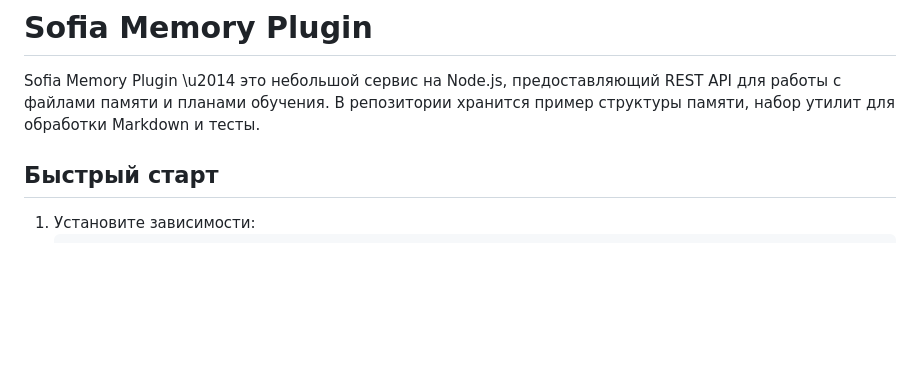
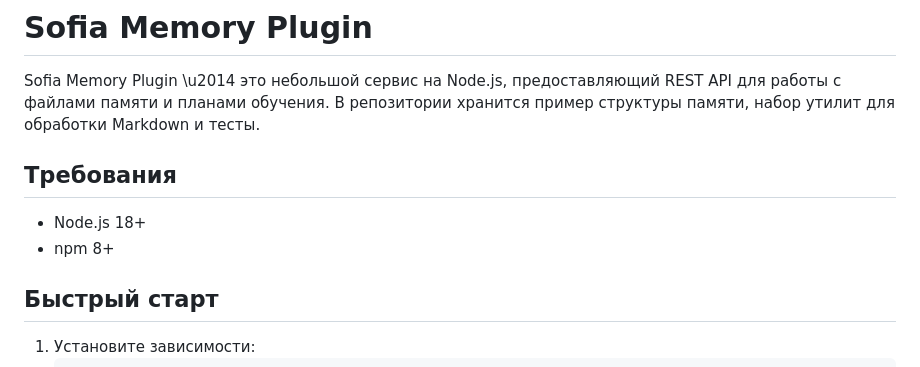
Before and after one commit to redvampir/sofia-memory-plugin, a Markdown page: README.md, the part around the change. Rendered like a GitHub page; blank space fills up the shorter version.

Commit message:
docs: add requirements section

```diff
--- a/README.md
+++ b/README.md
@@ -1,6 +1,11 @@
 # Sofia Memory Plugin
 
 Sofia Memory Plugin \u2014 это небольшой сервис на Node.js, предоставляющий REST API для работы с файлами памяти и планами обучения. В репозитории хранится пример структуры памяти, набор утилит для обработки Markdown и тесты.
+
+## Требования
+
+- Node.js 18+
+- npm 8+
 
 ## Быстрый старт
 
```
